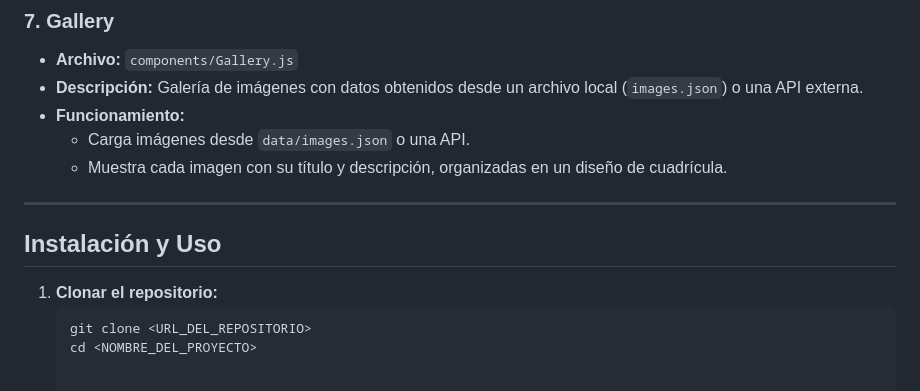
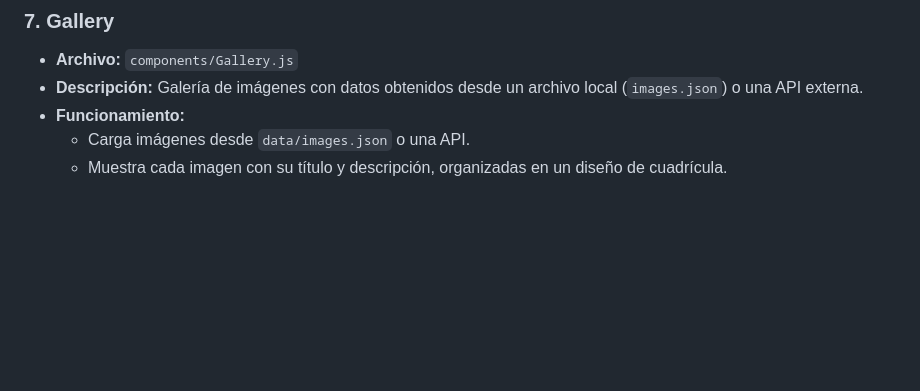
Before and after one commit to MelanyVinueza/Laboratorio-2, a Markdown page: README.md, the part around the change. Drawn GitHub-style; blank space fills up the shorter version.

````diff
--- a/README.md
+++ b/README.md
@@ -72,12 +72,3 @@ La aplicación incluye componentes personalizados para encabezado, pie de págin
 - **Funcionamiento:**
   - Carga imágenes desde `data/images.json` o una API.
   - Muestra cada imagen con su título y descripción, organizadas en un diseño de cuadrícula.
-
----
-
-## **Instalación y Uso**
-
-1. **Clonar el repositorio:**
-   ```bash
-   git clone <URL_DEL_REPOSITORIO>
-   cd <NOMBRE_DEL_PROYECTO>
````
